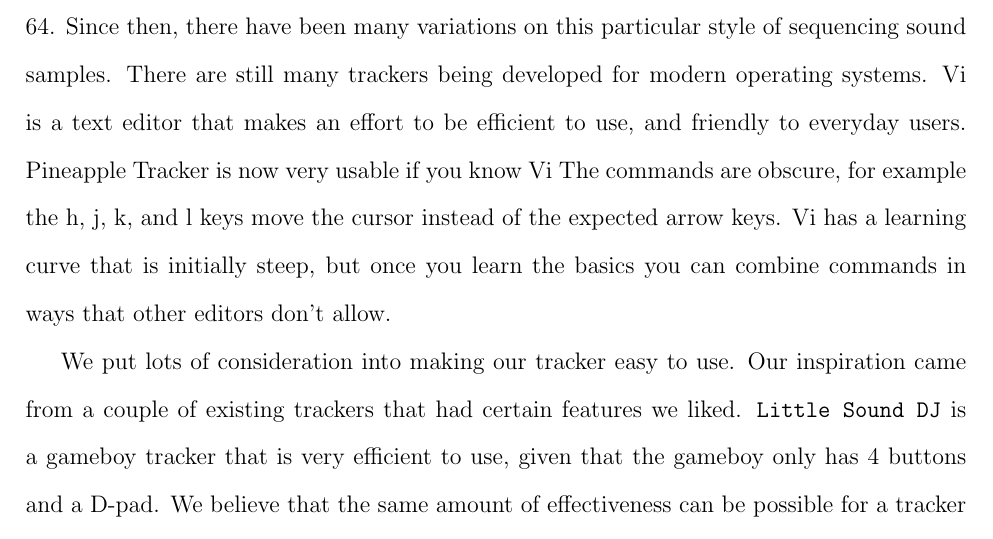
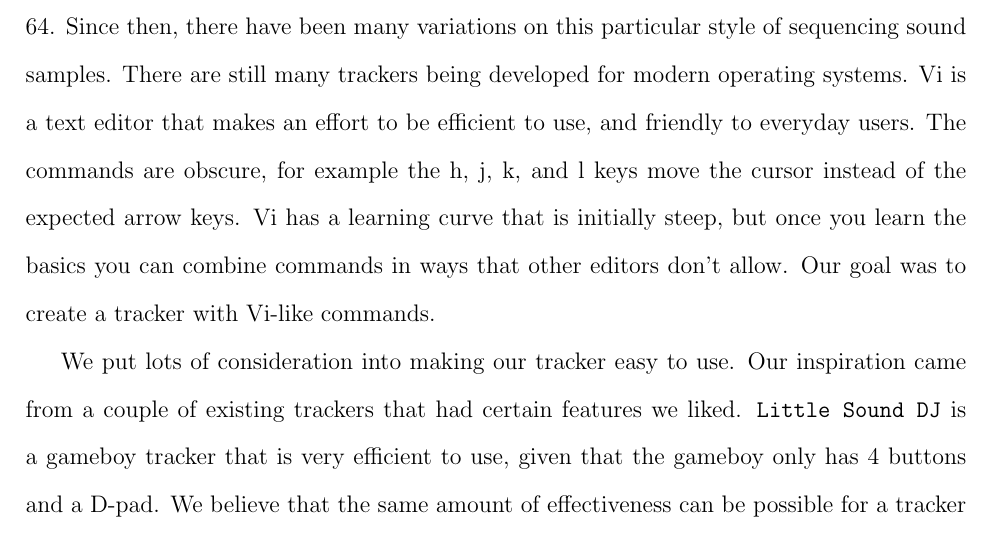
Before and after one commit to pineapple-tracker/pineapple-tracker, a LaTeX document (summary.tex): part of page 1 of 4, cut so that both start at the same text. Compiled offline with pdfLaTeX.

Commit message:
There wasn't anything in the first paragraph about what our program is, what our goal was, etc, so I added it.

```diff
--- a/summary.tex
+++ b/summary.tex
@@ -39,9 +39,9 @@ Trackers started to gain popularity in the late 80s, and were mainly developed f
 Since then, there have been many variations on this particular style of sequencing sound samples.
 There are still many trackers being developed for modern operating systems.
 Vi is a text editor that makes an effort to be efficient to use, and friendly to everyday users.
-Pineapple Tracker is now very usable if you know Vi
 The commands are obscure, for example the h, j, k, and l keys move the cursor instead of the expected arrow keys.
 Vi has a learning curve that is initially steep, but once you learn the basics you can combine commands in ways that other editors don't allow.
+Our goal was to create a tracker with Vi-like commands.
 
 \par
 We put lots of consideration into making our tracker easy to use.
```
